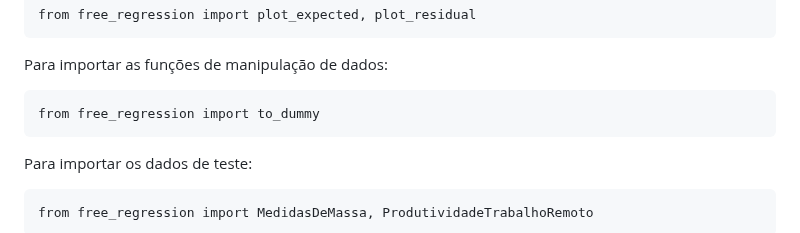
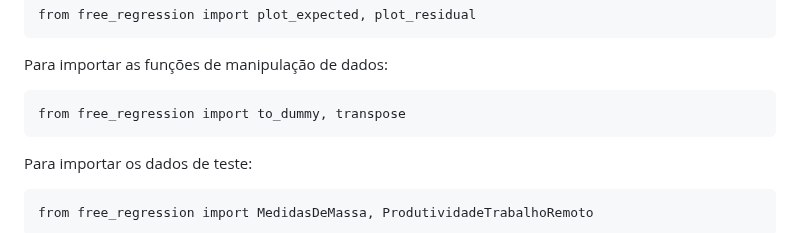
Before and after one commit to IanAguiar-ai/free_regression, a Markdown page: README.md, the part around the change. Rendered like a GitHub page.

Commit message:
Version: 1.0.14 - 26-09-2024 - 23:18

````diff
--- a/README.md
+++ b/README.md
@@ -36,7 +36,7 @@ from free_regression import plot_expected, plot_residual
 Para importar as funções de manipulação de dados:
 
 ```
-from free_regression import to_dummy
+from free_regression import to_dummy, transpose
 ```
 
 Para importar os dados de teste:
````
